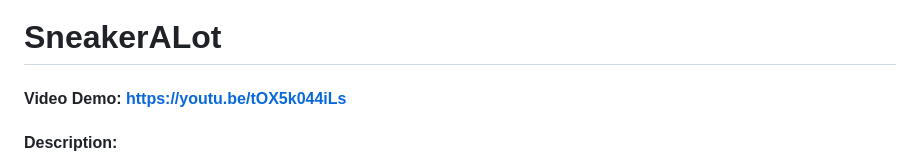
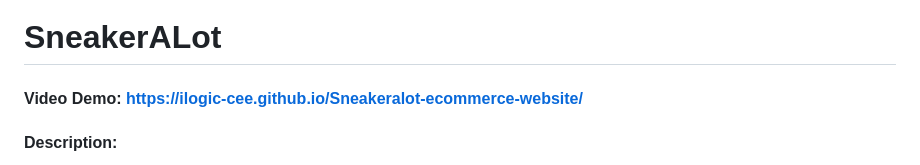
Before and after one commit to ilogic-cee/Sneakeralot-ecommerce-website, a Markdown page: README.md, the part around the change. GitHub-like rendering.

```diff
--- a/README.md
+++ b/README.md
@@ -1,6 +1,6 @@
 # SneakerALot
 
-#### Video Demo: https://youtu.be/tOX5k044iLs
+#### Video Demo: https://ilogic-cee.github.io/Sneakeralot-ecommerce-website/
 
 #### Description:
 
```
